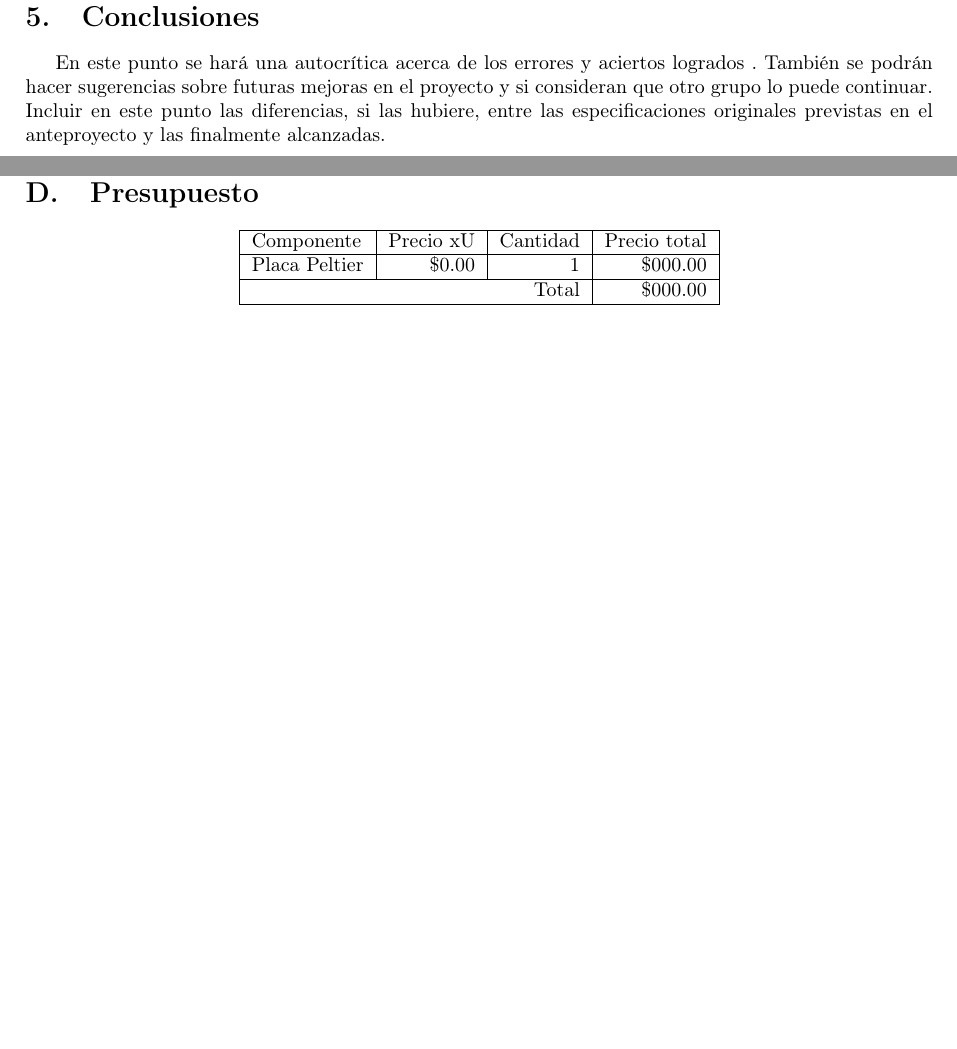
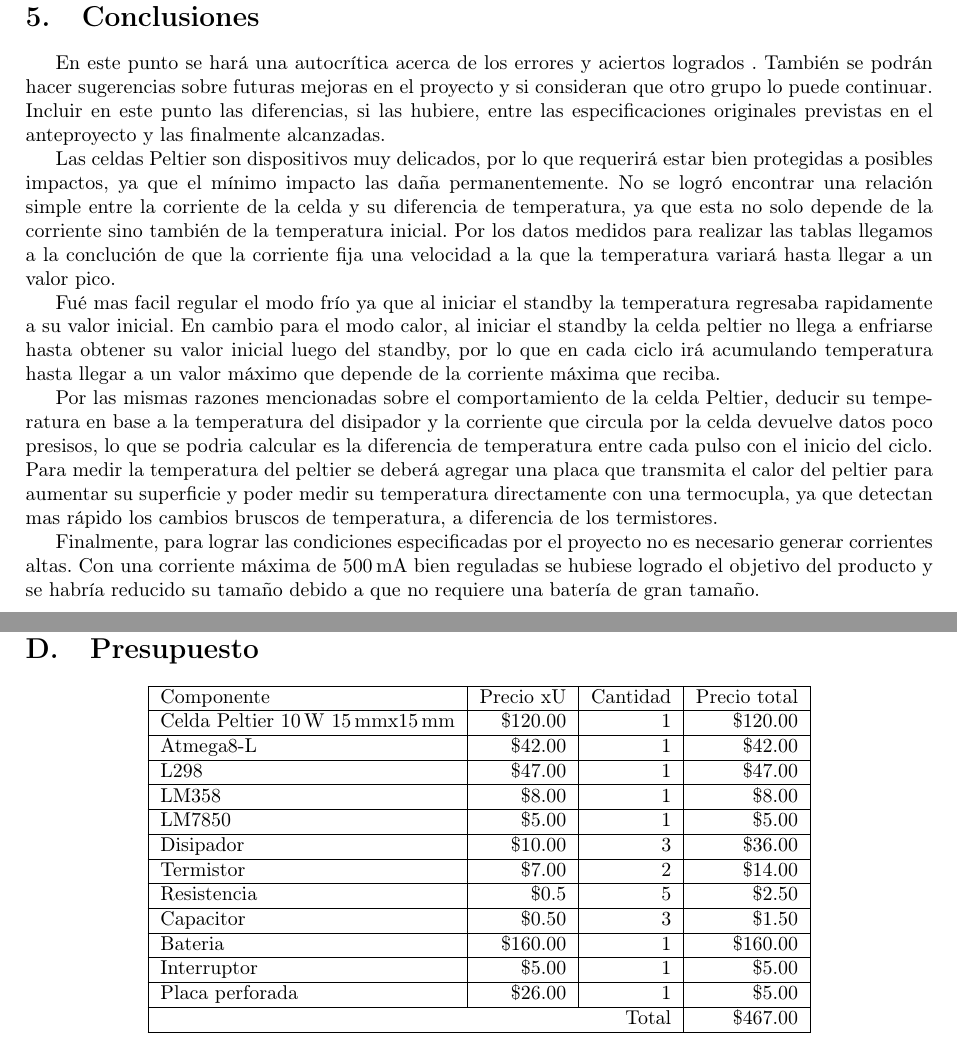
Before and after one commit to mfvazquez/PulseraTermicaAVR, a LaTeX document (Informe/Informe.tex): two parts of pages 10 and 31 of 31 before the commit and two parts of pages 10 and 25 of 25 after it, joined at a grey line, cut so that both start at the same text, the shorter picture padded with empty space. Compiled offline with pdfLaTeX.

Commit message:
segui con el informe

```diff
--- a/Informe/Informe.tex
+++ b/Informe/Informe.tex
@@ -404,7 +404,44 @@ START&Tipo de dato&STOP&START&Dato enviado&STOP\\\hline
 
 \section{Conclusiones}
 
-En este punto se hará una autocrítica acerca de los errores y aciertos logrados . También se podrán  hacer sugerencias sobre futuras mejoras en el proyecto y si consideran que otro grupo lo puede continuar. Incluir en este punto las diferencias, si las hubiere, entre las especificaciones originales previstas en el anteproyecto y las finalmente alcanzadas.
+En este punto se hará una autocrítica acerca de los errores y aciertos
+logrados . También se podrán  hacer sugerencias sobre futuras mejoras
+en el proyecto y si consideran que otro grupo lo puede continuar. Incluir
+en este punto las diferencias, si las hubiere, entre las especificaciones
+originales previstas en el anteproyecto y las finalmente alcanzadas.
+
+
+Las celdas Peltier son dispositivos muy delicados, por lo que requerirá
+estar bien protegidas a posibles impactos, ya que el mínimo impacto
+las daña permanentemente.
+No se logró encontrar una relación simple entre la corriente de la celda
+y su diferencia de temperatura, ya que esta no solo depende de la corriente
+sino también de la temperatura inicial. Por los datos medidos para realizar
+las tablas llegamos a la conclución de que la corriente fija una velocidad
+a la que la temperatura variará hasta llegar a un valor pico.
+
+Fué mas facil regular el modo frío ya que al iniciar el standby la
+temperatura regresaba rapidamente a su valor inicial. En cambio para el
+modo calor, al iniciar el standby la celda peltier no llega a enfriarse
+hasta obtener su valor inicial luego del standby, por lo que en cada ciclo
+irá acumulando temperatura hasta llegar a un valor máximo que depende
+de la corriente máxima que reciba.
+
+Por las mismas razones mencionadas sobre el comportamiento de la celda Peltier,
+deducir su temperatura en base a la temperatura del disipador y la corriente
+que circula por la celda devuelve datos poco presisos, lo que se podria calcular
+es la diferencia de temperatura entre cada pulso con el inicio del ciclo.
+Para medir la temperatura del peltier se deberá agregar una placa que
+transmita el calor del peltier para aumentar su superficie y poder medir su
+temperatura directamente con una termocupla, ya que detectan mas rápido
+los cambios bruscos de temperatura, a diferencia de los termistores.
+
+
+Finalmente, para lograr las condiciones especificadas por el proyecto
+no es necesario generar corrientes altas. Con una corriente máxima de
+$500\, \unit{mA}$ bien reguladas se hubiese logrado el objetivo del producto
+y se habría reducido su tamaño debido a que no requiere una batería de
+gran tamaño.
 
 \appendix
 
@@ -449,8 +490,19 @@ En este punto se hará una autocrítica acerca de los errores y aciertos logrado
 \begin{center}
 \begin{tabular}{|l|r|r|r|}\hline
 Componente&Precio xU&Cantidad&Precio total\\ \hline
-Placa Peltier&\$0.00&1&\$000.00\\ \hline
-\multicolumn{3}{|r|}{Total}&\$000.00\\ \hline
+Celda Peltier $10\, \unit{W}$ $15\, \unit{mm}$x$15\, \unit{mm}$ &\$120.00&1&\$120.00\\ \hline
+Atmega8-L &\$42.00&1&\$42.00\\ \hline
+L298 &\$47.00&1&\$47.00\\ \hline
+LM358 &\$8.00&1&\$8.00\\ \hline
+LM7850 &\$5.00&1&\$5.00\\ \hline
+Disipador &\$10.00&3&\$36.00\\ \hline
+Termistor &\$7.00&2&\$14.00\\ \hline
+Resistencia &\$0.5&5&\$2.50\\ \hline
+Capacitor &\$0.50&3&\$1.50\\ \hline
+Bateria &\$160.00&1&\$160.00\\ \hline
+Interruptor &\$5.00&1&\$5.00\\ \hline
+Placa perforada &\$26.00&1&\$5.00\\ \hline
+\multicolumn{3}{|r|}{Total}&\$467.00\\ \hline
 \end{tabular}
 \end{center}
 
```
Also changed, not shown: Informe/Informe.pdf, Informe/Informe.tex (10 more changed lines).
